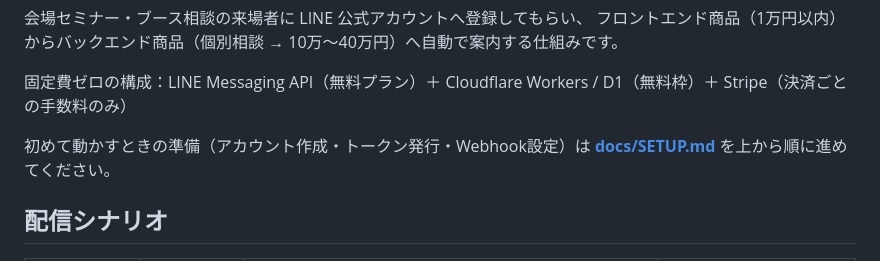
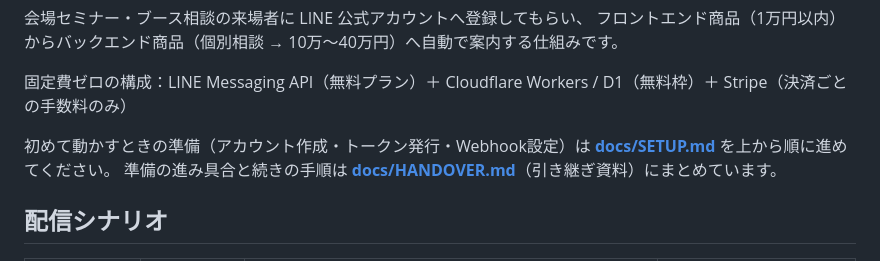
Before and after one commit to platzgod/PLATZAI-, a Markdown page: line-funnel/README.md, the part around the change. Rendered like a GitHub page.

Commit message:
Add handover notes for continuing setup on the main PC
Co-Authored-By: Claude Opus 5.5 <noreply@anthropic.com>
Claude-Session: https://claude.ai/code/session_01SQbfzeC2GWpbbc3iP6Ef3n

```diff
--- a/line-funnel/README.md
+++ b/line-funnel/README.md
@@ -6,6 +6,7 @@
 固定費ゼロの構成：LINE Messaging API（無料プラン）＋ Cloudflare Workers / D1（無料枠）＋ Stripe（決済ごとの手数料のみ）
 
 初めて動かすときの準備（アカウント作成・トークン発行・Webhook設定）は **[docs/SETUP.md](docs/SETUP.md)** を上から順に進めてください。
+準備の進み具合と続きの手順は **[docs/HANDOVER.md](docs/HANDOVER.md)**（引き継ぎ資料）にまとめています。
 
 ## 配信シナリオ
 
```
Also changed, not shown: line-funnel/docs/HANDOVER.md (added, +231 -0 lines).
